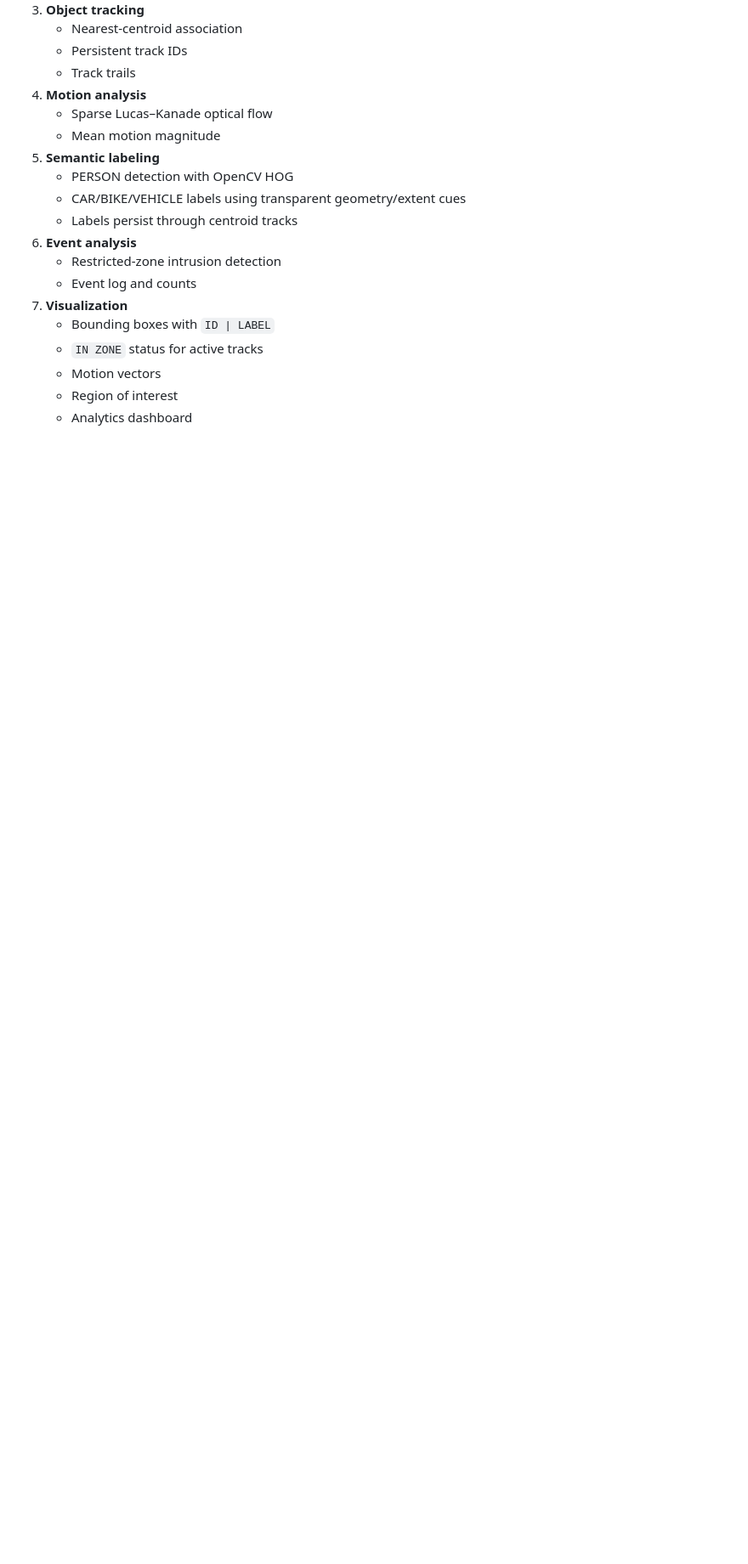
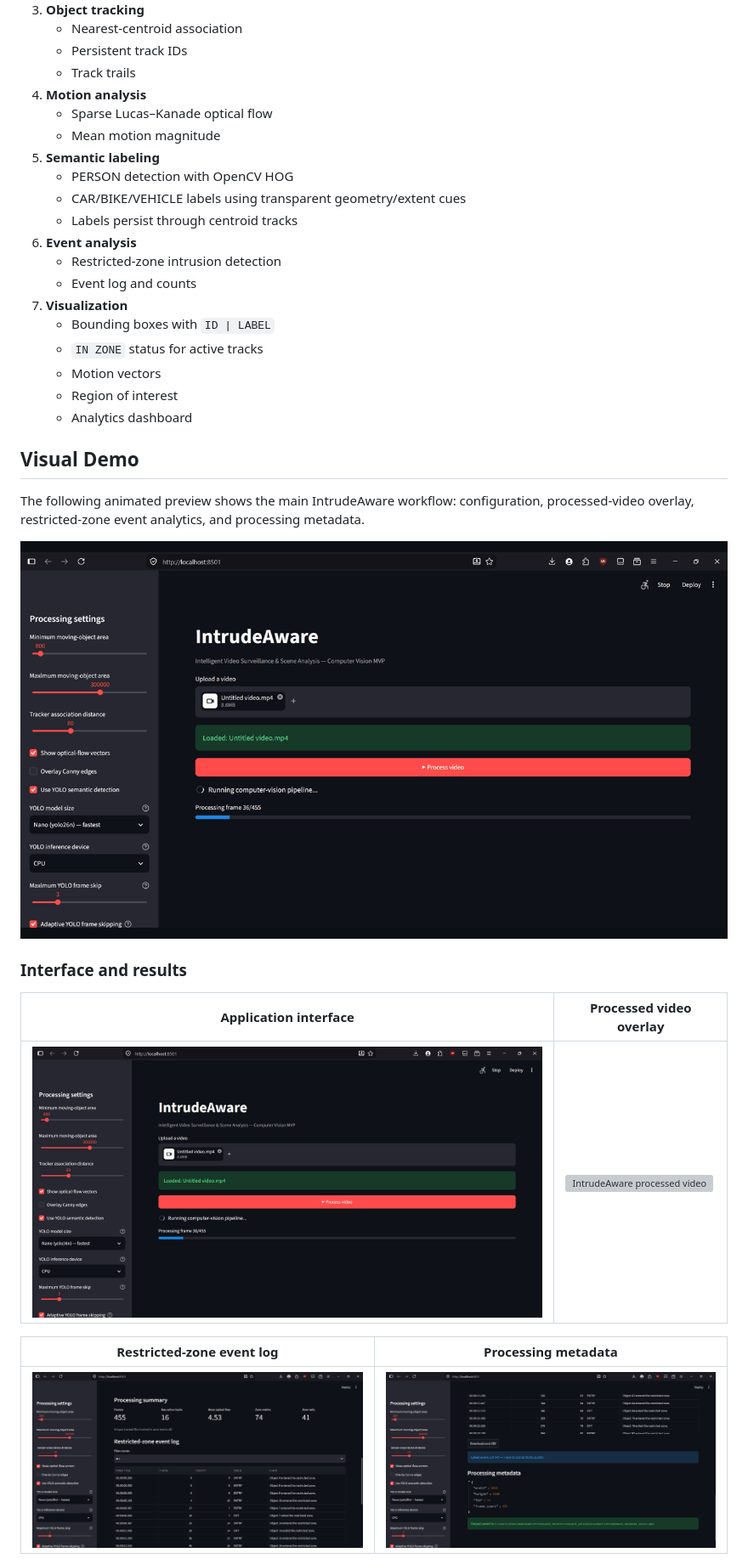
Before and after one commit to shlokrt/IntrudeAware, a Markdown page: README.md, the part around one of its changes. Shown at 85% size. Rendered like a GitHub page; pictures changed too: docs/images/dashboard.png (added), docs/images/demo.gif (added), docs/images/event_log.png (added); blank space fills up the shorter version; grey boxes are pictures that could not be loaded.

```diff
--- a/README.md
+++ b/README.md
@@ -37,3 +37,21 @@ This project demonstrates concepts appearing in the course syllabus, including p
    - Motion vectors
    - Region of interest
    - Analytics dashboard
+
+
+## Visual Demo
+
+The following animated preview shows the main IntrudeAware workflow: configuration, processed-video overlay, restricted-zone event analytics, and processing metadata.
+
+![IntrudeAware demo](docs/images/demo.gif)
+
+### Interface and results
+
+| Application interface | Processed video overlay |
+|---|---|
+| ![IntrudeAware dashboard](docs/images/dashboard.png) | ![IntrudeAware processed video](docs/images/processed_video.png) |
+
+| Restricted-zone event log | Processing metadata |
+|---|---|
+| ![IntrudeAware event log](docs/images/event_log.png) | ![IntrudeAware metadata](docs/images/metadata.png) |
+
```
Also changed, not shown: other parts of README.md (+27 -0 lines), 1 other file.
